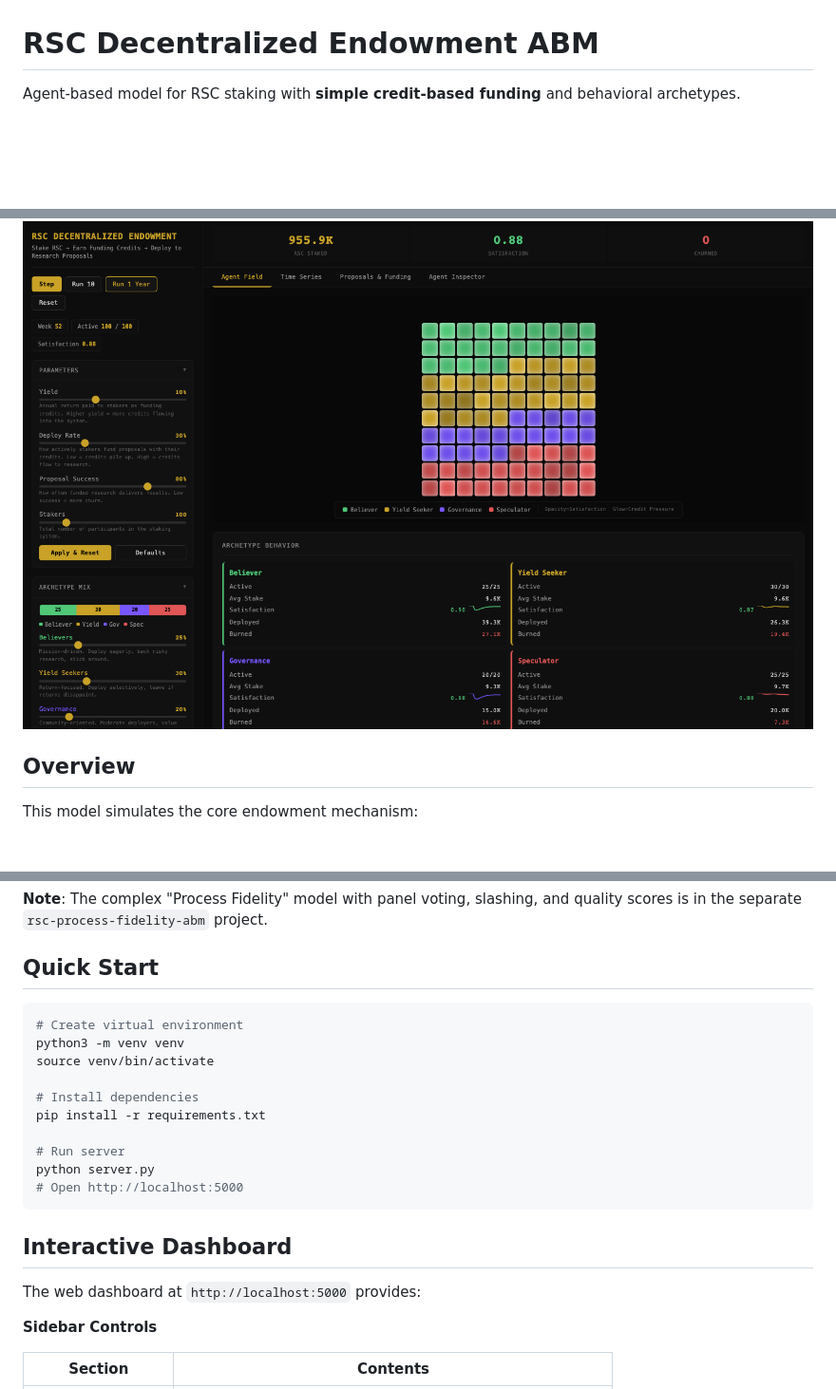
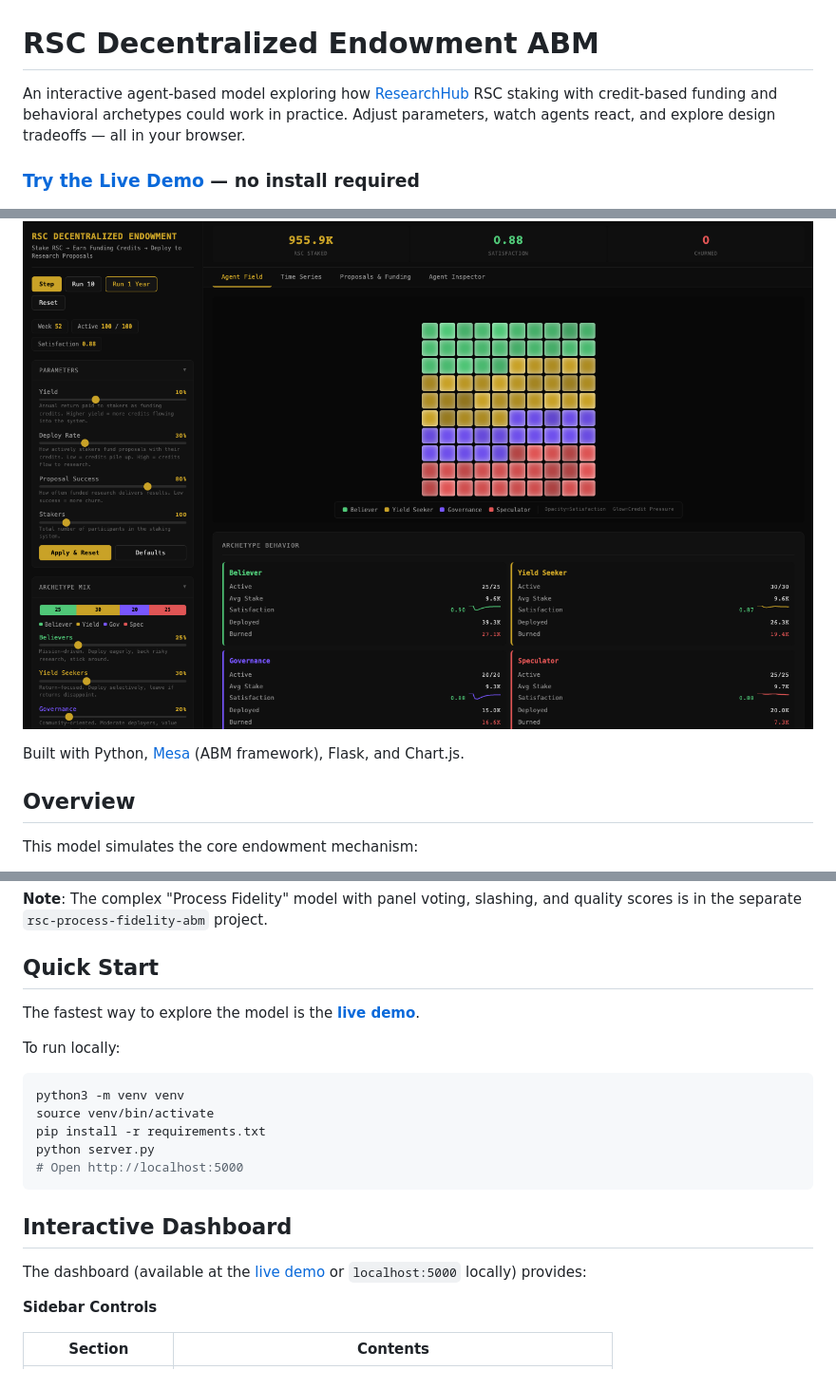
Before and after one commit to rsthornton/rsc-endowment-abm, a Markdown page: README.md, 3 parts joined by grey strips. Shown at 95% size. Drawn GitHub-style; blank space fills up the shorter version.

Commit message:
docs: add prominent live demo link and improve README accessibility
Co-Authored-By: Claude <noreply@anthropic.com>

````diff
--- a/README.md
+++ b/README.md
@@ -1,8 +1,12 @@
 # RSC Decentralized Endowment ABM
 
-Agent-based model for RSC staking with **simple credit-based funding** and behavioral archetypes.
+An interactive agent-based model exploring how [ResearchHub](https://www.researchhub.com/) RSC staking with credit-based funding and behavioral archetypes could work in practice. Adjust parameters, watch agents react, and explore design tradeoffs — all in your browser.
+
+### **[Try the Live Demo](https://rsc-endowment-abm-production.up.railway.app)** — no install required
 
 ![Dashboard screenshot showing the Agent Field grid with archetype behavior cards, parameter sliders, and KPI metrics after a 52-week simulation run.](docs/screenshot.png)
+
+Built with Python, [Mesa](https://mesa.readthedocs.io/) (ABM framework), Flask, and Chart.js.
 
 ## Overview
 
@@ -25,22 +29,21 @@ Stake RSC -> Earn Funding Credits -> Deploy to Research Proposals
 
 ## Quick Start
 
+The fastest way to explore the model is the **[live demo](https://rsc-endowment-abm-production.up.railway.app)**.
+
+To run locally:
+
 ```bash
-# Create virtual environment
 python3 -m venv venv
 source venv/bin/activate
-
-# Install dependencies
 pip install -r requirements.txt
-
-# Run server
 python server.py
 # Open http://localhost:5000
 ```
 
 ## Interactive Dashboard
 
-The web dashboard at `http://localhost:5000` provides:
+The dashboard (available at the [live demo](https://rsc-endowment-abm-production.up.railway.app) or `localhost:5000` locally) provides:
 
 **Sidebar Controls**
 
````
